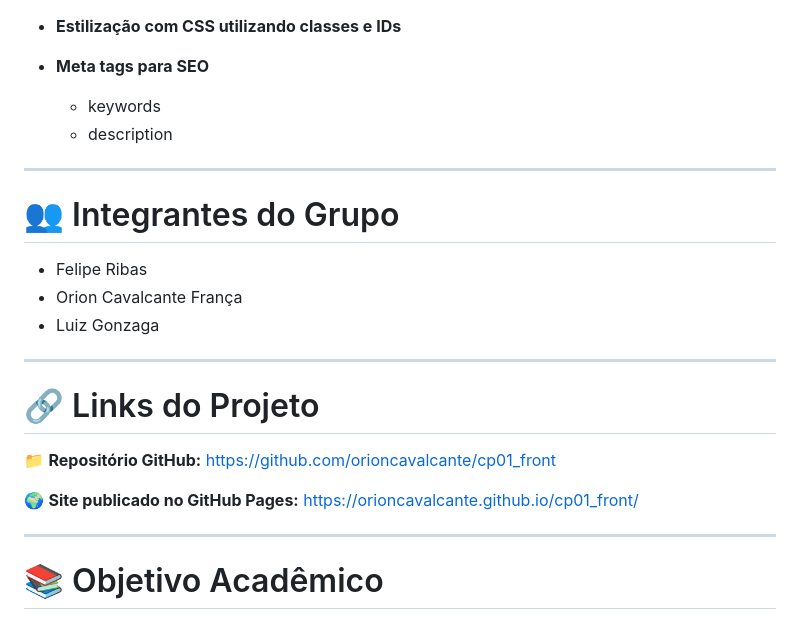
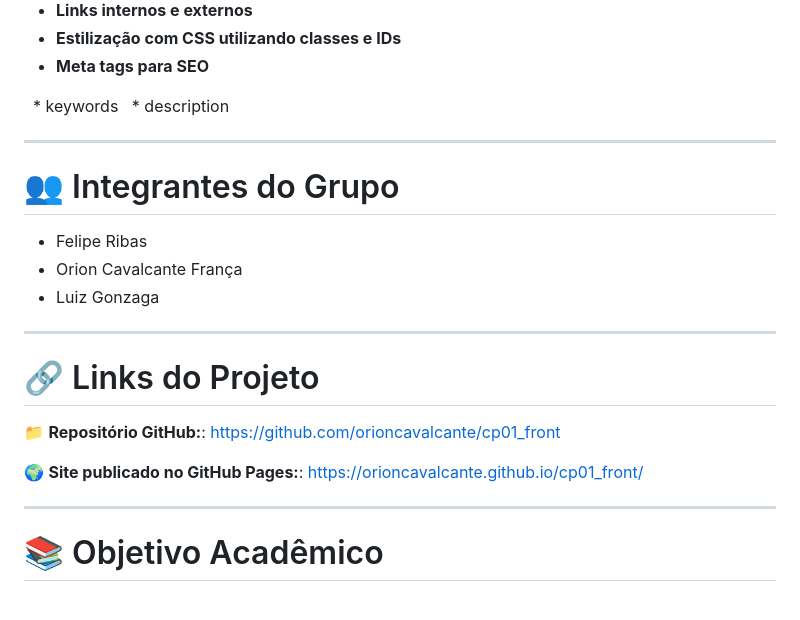
Before and after one commit to orioncavalcante/cp01_front, a Markdown page: readme.md, the part around one of its changes. Drawn GitHub-style.

```diff
--- a/readme.md
+++ b/readme.md
@@ -84,8 +102,8 @@ O projeto inclui os seguintes recursos obrigatórios:
 * **Estilização com CSS utilizando classes e IDs**
 * **Meta tags para SEO**
 
-  * keywords
-  * description
+  * keywords
+  * description
 
 ---
 
@@ -99,11 +117,9 @@ O projeto inclui os seguintes recursos obrigatórios:
 
 # 🔗 Links do Projeto
 
-📁 **Repositório GitHub:**
-[https://github.com/orioncavalcante/cp01_front](https://github.com/orioncavalcante/cp01_front)
+📁 **Repositório GitHub:**: https://github.com/orioncavalcante/cp01_front
 
-🌍 **Site publicado no GitHub Pages:**
-[https://orioncavalcante.github.io/cp01_front/](https://orioncavalcante.github.io/cp01_front/)
+🌍 **Site publicado no GitHub Pages:**: https://orioncavalcante.github.io/cp01_front/
 
 ---
 
```
Also changed, not shown: other parts of readme.md (+41 -13 lines).
